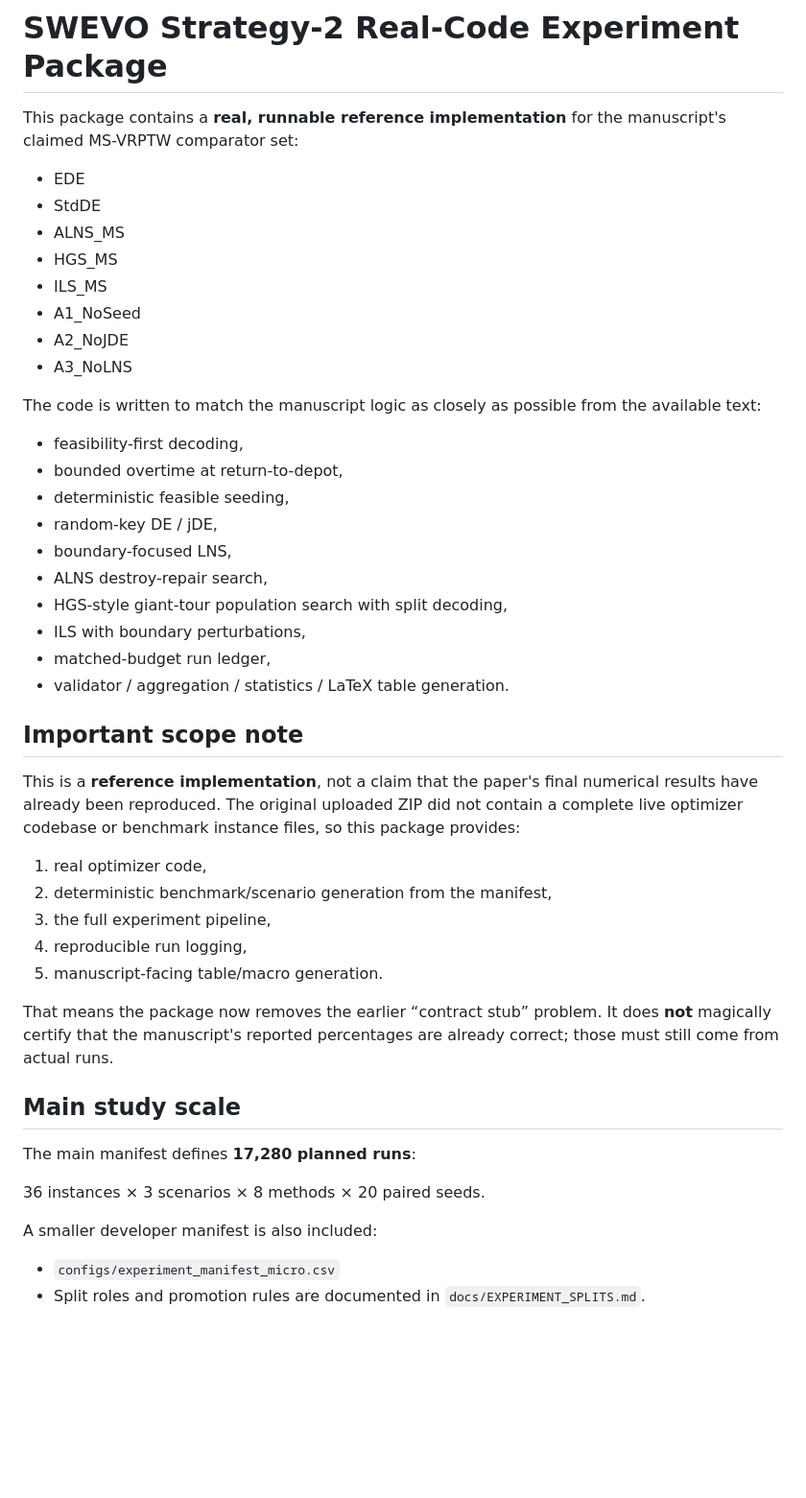
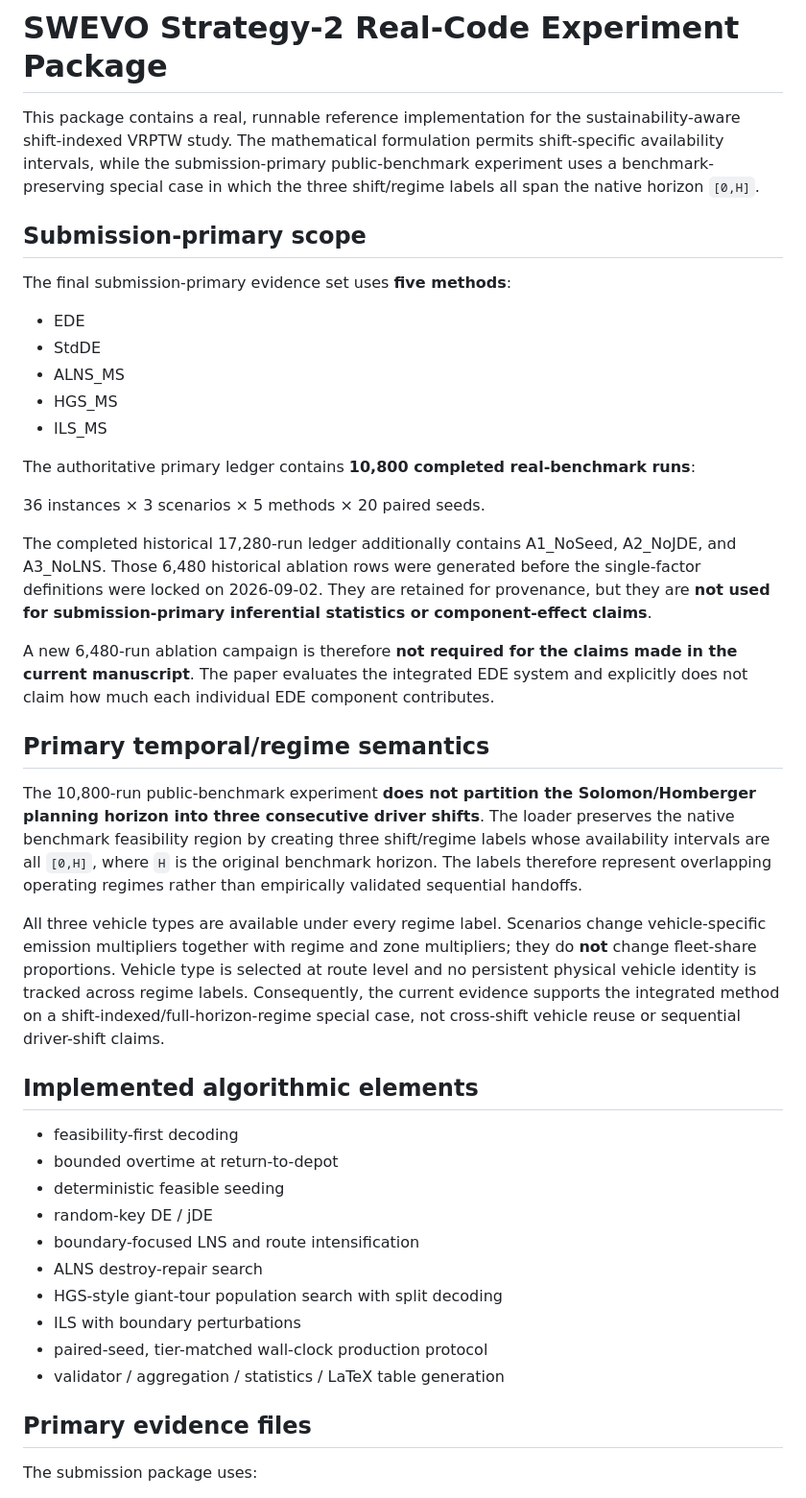
Before and after one commit to ErcanErkalkan/swevo_strat2_realcode, a Markdown page: README.md, the part around one of its changes. Shown at 96% size. Rendered like a GitHub page; blank space fills up the shorter version.

```diff
--- a/README.md
+++ b/README.md
@@ -1,53 +1,45 @@
 # SWEVO Strategy-2 Real-Code Experiment Package
 
-This package contains a **real, runnable reference implementation** for the manuscript's claimed
-MS-VRPTW comparator set:
+This package contains a real, runnable reference implementation for the sustainability-aware shift-indexed VRPTW study. The mathematical formulation permits shift-specific availability intervals, while the submission-primary public-benchmark experiment uses a benchmark-preserving special case in which the three shift/regime labels all span the native horizon `[0,H]`.
+
+## Submission-primary scope
+
+The final submission-primary evidence set uses **five methods**:
 
 - EDE
 - StdDE
 - ALNS_MS
 - HGS_MS
 - ILS_MS
-- A1_NoSeed
-- A2_NoJDE
-- A3_NoLNS
 
-The code is written to match the manuscript logic as closely as possible from the available text:
+The authoritative primary ledger contains **10,800 completed real-benchmark runs**:
 
-- feasibility-first decoding,
-- bounded overtime at return-to-depot,
-- deterministic feasible seeding,
-- random-key DE / jDE,
-- boundary-focused LNS,
-- ALNS destroy-repair search,
-- HGS-style giant-tour population search with split decoding,
-- ILS with boundary perturbations,
-- matched-budget run ledger,
-- validator / aggregation / statistics / LaTeX table generation.
+36 instances × 3 scenarios × 5 methods × 20 paired seeds.
 
-## Important scope note
+The completed historical 17,280-run ledger additionally contains A1_NoSeed, A2_NoJDE, and A3_NoLNS. Those 6,480 historical ablation rows were generated before the single-factor definitions were locked on 2026-09-02. They are retained for provenance, but they are **not used for submission-primary inferential statistics or component-effect claims**.
 
-This is a **reference implementation**, not a claim that the paper's final numerical results have already
-been reproduced. The original uploaded ZIP did not contain a complete live optimizer codebase or benchmark
-instance files, so this package provides:
+A new 6,480-run ablation campaign is therefore **not required for the claims made in the current manuscript**. The paper evaluates the integrated EDE system and explicitly does not claim how much each individual EDE component contributes.
 
-1. real optimizer code,
-2. deterministic benchmark/scenario generation from the manifest,
-3. the full experiment pipeline,
-4. reproducible run logging,
-5. manuscript-facing table/macro generation.
+## Primary temporal/regime semantics
 
-That means the package now removes the earlier “contract stub” problem. It does **not** magically certify
-that the manuscript's reported percentages are already correct; those must still come from actual runs.
+The 10,800-run public-benchmark experiment **does not partition the Solomon/Homberger planning horizon into three consecutive driver shifts**. The loader preserves the native benchmark feasibility region by creating three shift/regime labels whose availability intervals are all `[0,H]`, where `H` is the original benchmark horizon. The labels therefore represent overlapping operating regimes rather than empirically validated sequential handoffs.
 
-## Main study scale
+All three vehicle types are available under every regime label. Scenarios change vehicle-specific emission multipliers together with regime and zone multipliers; they do **not** change fleet-share proportions. Vehicle type is selected at route level and no persistent physical vehicle identity is tracked across regime labels. Consequently, the current evidence supports the integrated method on a shift-indexed/full-horizon-regime special case, not cross-shift vehicle reuse or sequential driver-shift claims.
 
-The main manifest defines **17,280 planned runs**:
+## Implemented algorithmic elements
 
-36 instances × 3 scenarios × 8 methods × 20 paired seeds.
+- feasibility-first decoding
+- bounded overtime at return-to-depot
+- deterministic feasible seeding
+- random-key DE / jDE
+- boundary-focused LNS and route intensification
+- ALNS destroy-repair search
+- HGS-style giant-tour population search with split decoding
+- ILS with boundary perturbations
+- paired-seed, tier-matched wall-clock production protocol
+- validator / aggregation / statistics / LaTeX table generation
 
-A smaller developer manifest is also included:
+## Primary evidence files
 
-- `configs/experiment_manifest_micro.csv`
-- Split roles and promotion rules are documented in `docs/EXPERIMENT_SPLITS.md`.
+The submission package uses:
 
```
Also changed, not shown: other parts of README.md (+87 -94 lines).
